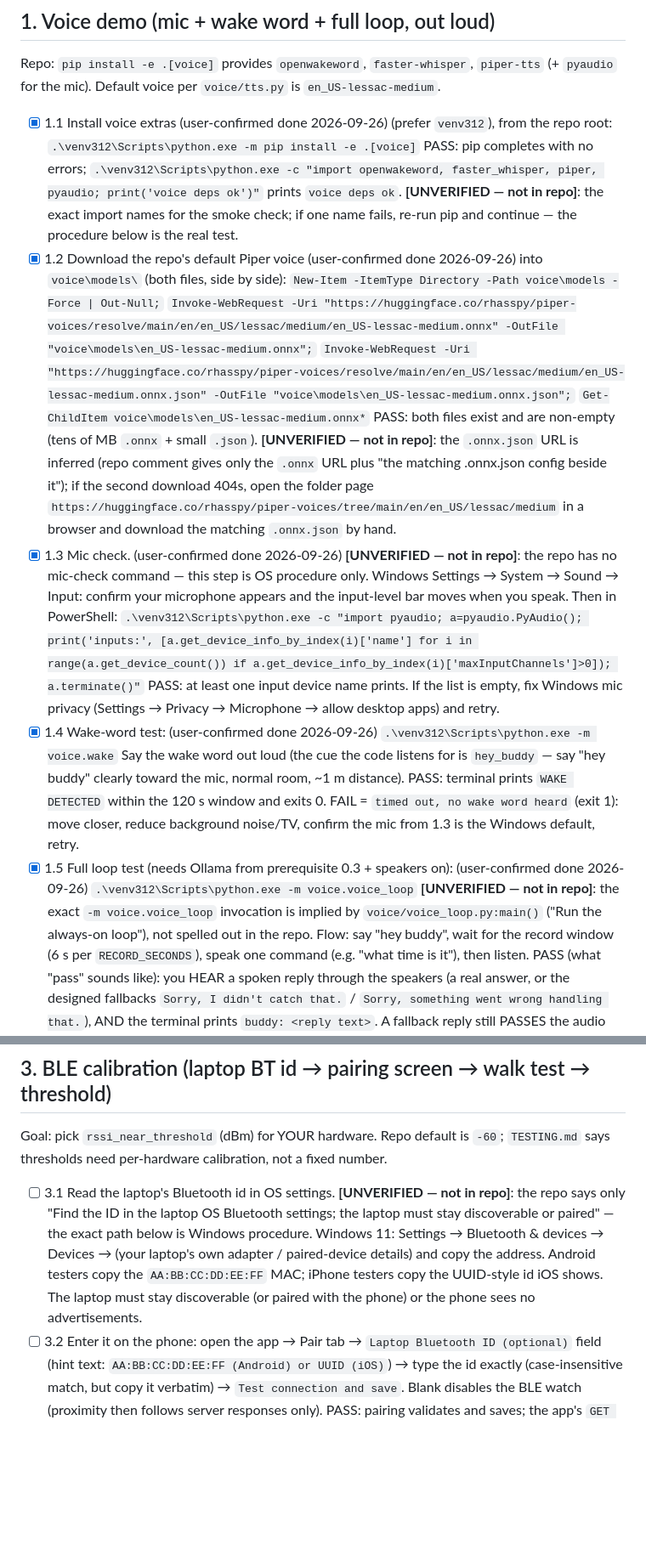
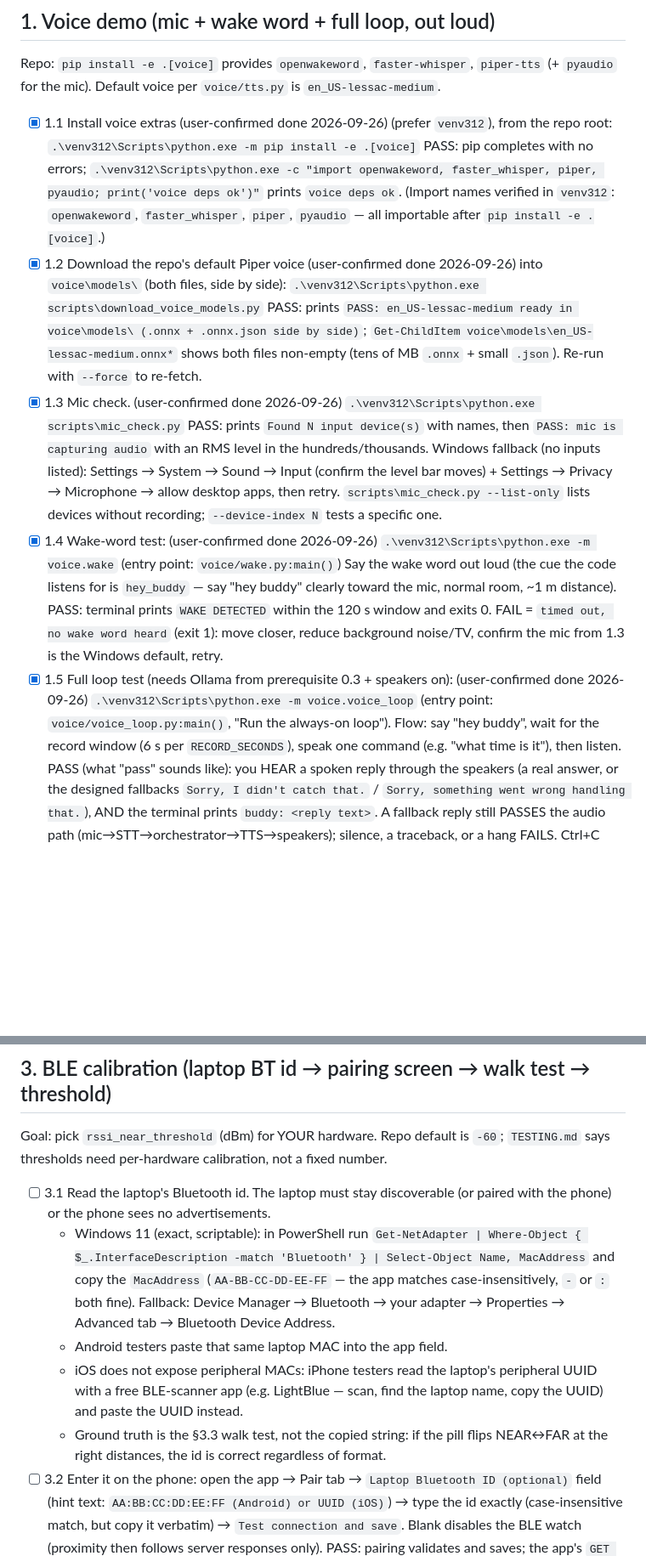
Before and after one commit to phoros-code/KREW, a Markdown page: HARDWARE_VERIFICATION.md, 2 parts joined by grey strips. Shown at 85% size. GitHub-like rendering; blank space fills up the shorter version.

Commit message:
phaseK2: document entry points, BT IDs and new setup scripts

```diff
--- a/HARDWARE_VERIFICATION.md
+++ b/HARDWARE_VERIFICATION.md
@@ -37,22 +37,19 @@ Repo: `pip install -e .[voice]` provides `openwakeword`, `faster-whisper`, `pipe
 
 - [x] 1.1 Install voice extras (user-confirmed done 2026-09-26) (prefer `venv312`), from the repo root:
   `.\venv312\Scripts\python.exe -m pip install -e .[voice]`
-  PASS: pip completes with no errors; `.\venv312\Scripts\python.exe -c "import openwakeword, faster_whisper, piper, pyaudio; print('voice deps ok')"` prints `voice deps ok`. **[UNVERIFIED — not in repo]**: the exact import names for the smoke check; if one name fails, re-run pip and continue — the procedure below is the real test.
+  PASS: pip completes with no errors; `.\venv312\Scripts\python.exe -c "import openwakeword, faster_whisper, piper, pyaudio; print('voice deps ok')"` prints `voice deps ok`. (Import names verified in `venv312`: `openwakeword`, `faster_whisper`, `piper`, `pyaudio` — all importable after `pip install -e .[voice]`.)
 - [x] 1.2 Download the repo's default Piper voice (user-confirmed done 2026-09-26) into `voice\models\` (both files, side by side):
-  `New-Item -ItemType Directory -Path voice\models -Force | Out-Null;`
-  `Invoke-WebRequest -Uri "https://huggingface.co/rhasspy/piper-voices/resolve/main/en/en_US/lessac/medium/en_US-lessac-medium.onnx" -OutFile "voice\models\en_US-lessac-medium.onnx";`
-  `Invoke-WebRequest -Uri "https://huggingface.co/rhasspy/piper-voices/resolve/main/en/en_US/lessac/medium/en_US-lessac-medium.onnx.json" -OutFile "voice\models\en_US-lessac-medium.onnx.json";`
-  `Get-ChildItem voice\models\en_US-lessac-medium.onnx*`
-  PASS: both files exist and are non-empty (tens of MB `.onnx` + small `.json`). **[UNVERIFIED — not in repo]**: the `.onnx.json` URL is inferred (repo comment gives only the `.onnx` URL plus "the matching .onnx.json config beside it"); if the second download 404s, open the folder page `https://huggingface.co/rhasspy/piper-voices/tree/main/en/en_US/lessac/medium` in a browser and download the matching `.onnx.json` by hand.
-- [x] 1.3 Mic check. (user-confirmed done 2026-09-26) **[UNVERIFIED — not in repo]**: the repo has no mic-check command — this step is OS procedure only. Windows Settings → System → Sound → Input: confirm your microphone appears and the input-level bar moves when you speak. Then in PowerShell:
-  `.\venv312\Scripts\python.exe -c "import pyaudio; a=pyaudio.PyAudio(); print('inputs:', [a.get_device_info_by_index(i)['name'] for i in range(a.get_device_count()) if a.get_device_info_by_index(i)['maxInputChannels']>0]); a.terminate()"`
-  PASS: at least one input device name prints. If the list is empty, fix Windows mic privacy (Settings → Privacy → Microphone → allow desktop apps) and retry.
+  `.\venv312\Scripts\python.exe scripts\download_voice_models.py`
+  PASS: prints `PASS: en_US-lessac-medium ready in voice\models\ (.onnx + .onnx.json side by side)`; `Get-ChildItem voice\models\en_US-lessac-medium.onnx*` shows both files non-empty (tens of MB `.onnx` + small `.json`). Re-run with `--force` to re-fetch.
+- [x] 1.3 Mic check. (user-confirmed done 2026-09-26)
+  `.\venv312\Scripts\python.exe scripts\mic_check.py`
+  PASS: prints `Found N input device(s)` with names, then `PASS: mic is capturing audio` with an RMS level in the hundreds/thousands. Windows fallback (no inputs listed): Settings → System → Sound → Input (confirm the level bar moves) + Settings → Privacy → Microphone → allow desktop apps, then retry. `scripts\mic_check.py --list-only` lists devices without recording; `--device-index N` tests a specific one.
 - [x] 1.4 Wake-word test: (user-confirmed done 2026-09-26)
-  `.\venv312\Scripts\python.exe -m voice.wake`
+  `.\venv312\Scripts\python.exe -m voice.wake` (entry point: `voice/wake.py:main()`)
   Say the wake word out loud (the cue the code listens for is `hey_buddy` — say "hey buddy" clearly toward the mic, normal room, ~1 m distance).
   PASS: terminal prints `WAKE DETECTED` within the 120 s window and exits 0. FAIL = `timed out, no wake word heard` (exit 1): move closer, reduce background noise/TV, confirm the mic from 1.3 is the Windows default, retry.
 - [x] 1.5 Full loop test (needs Ollama from prerequisite 0.3 + speakers on): (user-confirmed done 2026-09-26)
-  `.\venv312\Scripts\python.exe -m voice.voice_loop` **[UNVERIFIED — not in repo]**: the exact `-m voice.voice_loop` invocation is implied by `voice/voice_loop.py:main()` ("Run the always-on loop"), not spelled out in the repo.
+  `.\venv312\Scripts\python.exe -m voice.voice_loop` (entry point: `voice/voice_loop.py:main()`, "Run the always-on loop").
   Flow: say "hey buddy", wait for the record window (6 s per `RECORD_SECONDS`), speak one command (e.g. "what time is it"), then listen.
   PASS (what "pass" sounds like): you HEAR a spoken reply through the speakers (a real answer, or the designed fallbacks `Sorry, I didn't catch that.` / `Sorry, something went wrong handling that.`), AND the terminal prints `buddy: <reply text>`. A fallback reply still PASSES the audio path (mic→STT→orchestrator→TTS→speakers); silence, a traceback, or a hang FAILS. Ctrl+C stops the loop.
 
@@ -80,7 +77,13 @@ Repo: `pip install -e .[voice]` provides `openwakeword`, `faster-whisper`, `pipe
 
 Goal: pick `rssi_near_threshold` (dBm) for YOUR hardware. Repo default is `-60`; `TESTING.md` says thresholds need per-hardware calibration, not a fixed number.
 
-- [ ] 3.1 Read the laptop's Bluetooth id in OS settings. **[UNVERIFIED — not in repo]**: the repo says only "Find the ID in the laptop OS Bluetooth settings; the laptop must stay discoverable or paired" — the exact path below is Windows procedure. Windows 11: Settings → Bluetooth & devices → Devices → (your laptop's own adapter / paired-device details) and copy the address. Android testers copy the `AA:BB:CC:DD:EE:FF` MAC; iPhone testers copy the UUID-style id iOS shows. The laptop must stay discoverable (or paired with the phone) or the phone sees no advertisements.
+- [ ] 3.1 Read the laptop's Bluetooth id. The laptop must stay discoverable (or paired with the phone) or the phone sees no advertisements.
+  - Windows 11 (exact, scriptable): in PowerShell run
+    `Get-NetAdapter | Where-Object { $_.InterfaceDescription -match 'Bluetooth' } | Select-Object Name, MacAddress`
+    and copy the `MacAddress` (`AA-BB-CC-DD-EE-FF` — the app matches case-insensitively, `-` or `:` both fine). Fallback: Device Manager → Bluetooth → your adapter → Properties → Advanced tab → Bluetooth Device Address.
+  - Android testers paste that same laptop MAC into the app field.
+  - iOS does not expose peripheral MACs: iPhone testers read the laptop's peripheral UUID with a free BLE-scanner app (e.g. LightBlue — scan, find the laptop name, copy the UUID) and paste the UUID instead.
+  - Ground truth is the §3.3 walk test, not the copied string: if the pill flips NEAR↔FAR at the right distances, the id is correct regardless of format.
 - [ ] 3.2 Enter it on the phone: open the app → Pair tab → `Laptop Bluetooth ID (optional)` field (hint text: `AA:BB:CC:DD:EE:FF (Android) or UUID (iOS)`) → type the id exactly (case-insensitive match, but copy it verbatim) → `Test connection and save`. Blank disables the BLE watch (proximity then follows server responses only).
   PASS: pairing validates and saves; the app's `GET /proximity` fetch applies the server threshold. (App wiring: BLE watch starts only when server `mode` is `lan_plus_bluetooth` AND an id is saved — otherwise it stays off, fail-closed.)
 - [ ] 3.3 Walk-away / walk-back protocol (needs `proximity.mode: "lan_plus_bluetooth"` in `config/security.yaml` — set it and restart `serve.ps1` if it still says `lan_only`):
```
